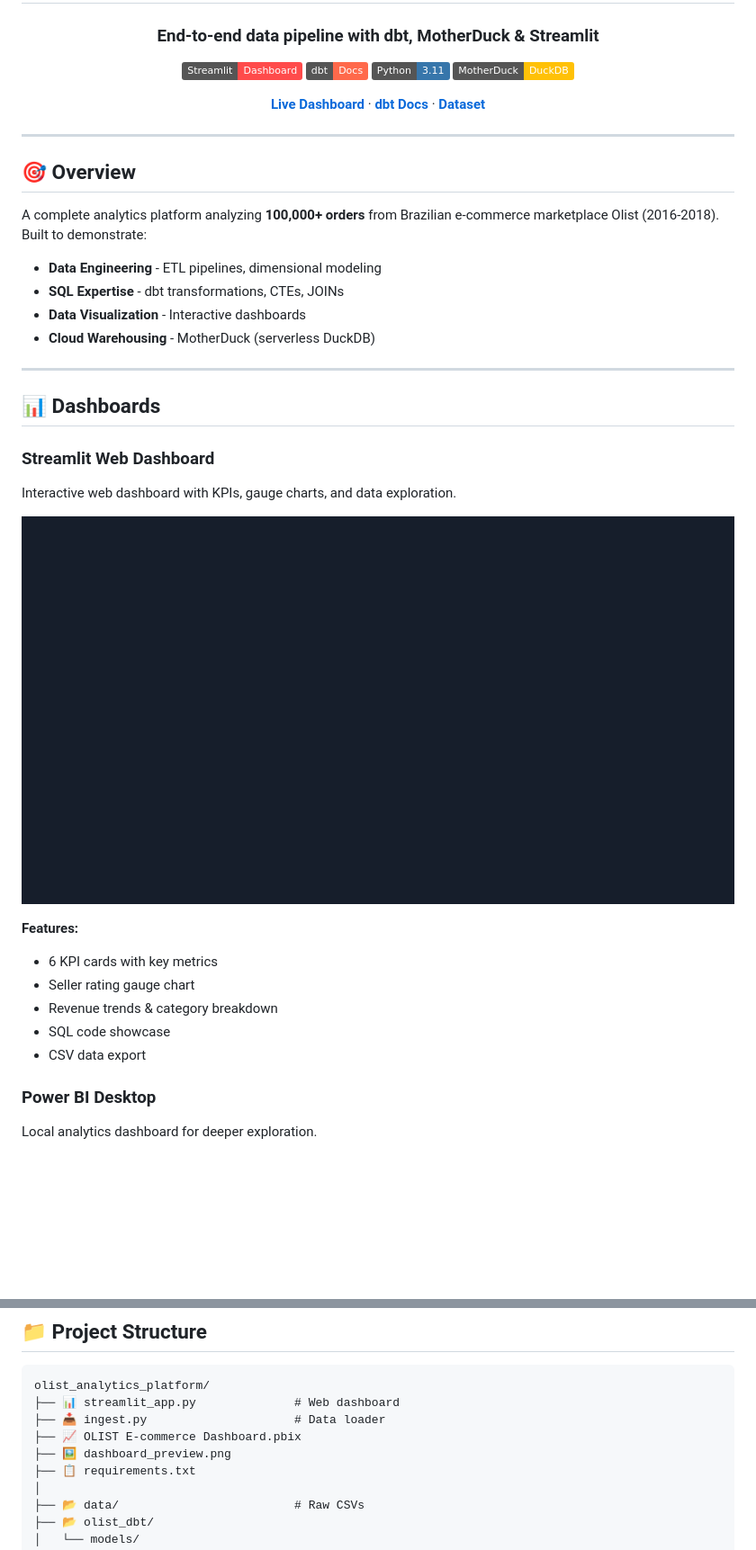
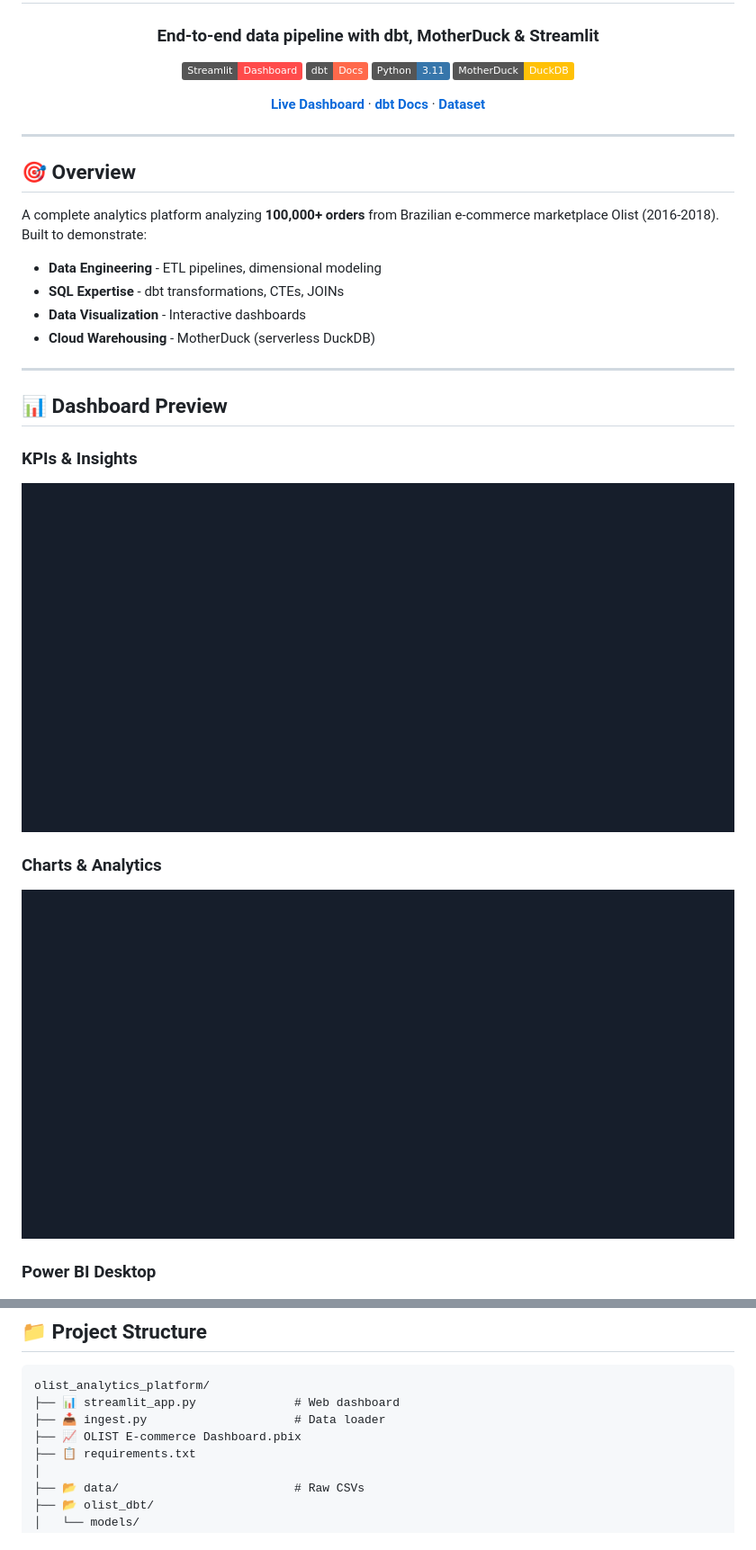
Before and after one commit to Mohith-akash/olist-analytics-platform, a Markdown page: README.md, 2 parts joined by grey strips. Shown at 90% size. Drawn GitHub-style; pictures changed too: screenshot_charts.png (added), screenshot_hero.png (added), streamlit_dashboard.png (deleted); badges without logos; blank space fills up the shorter version.

```diff
--- a/README.md
+++ b/README.md
@@ -26,24 +26,15 @@ A complete analytics platform analyzing **100,000+ orders** from Brazilian e-com
 
 ---
 
-## 📊 Dashboards
+## 📊 Dashboard Preview
 
+### KPIs & Insights
+![Dashboard Hero](screenshot_hero.png)
 
-### Streamlit Web Dashboard
-Interactive web dashboard with KPIs, gauge charts, and data exploration.
-
-![Streamlit Dashboard](streamlit_dashboard.png)
-
-**Features:**
-- 6 KPI cards with key metrics
-- Seller rating gauge chart
-- Revenue trends & category breakdown
-- SQL code showcase
-- CSV data export
+### Charts & Analytics
+![Dashboard Charts](screenshot_charts.png)
 
 ### Power BI Desktop
-Local analytics dashboard for deeper exploration.
-
 ![Power BI Dashboard](dashboard_preview.png)
 
 ---
@@ -109,7 +100,6 @@ olist_analytics_platform/
 ├── 📊 streamlit_app.py              # Web dashboard
 ├── 📥 ingest.py                     # Data loader
 ├── 📈 OLIST E-commerce Dashboard.pbix
-├── 🖼️ dashboard_preview.png
 ├── 📋 requirements.txt
 │
 ├── 📂 data/                         # Raw CSVs
```
Also changed, not shown: other parts of README.md (+2 -2 lines).
